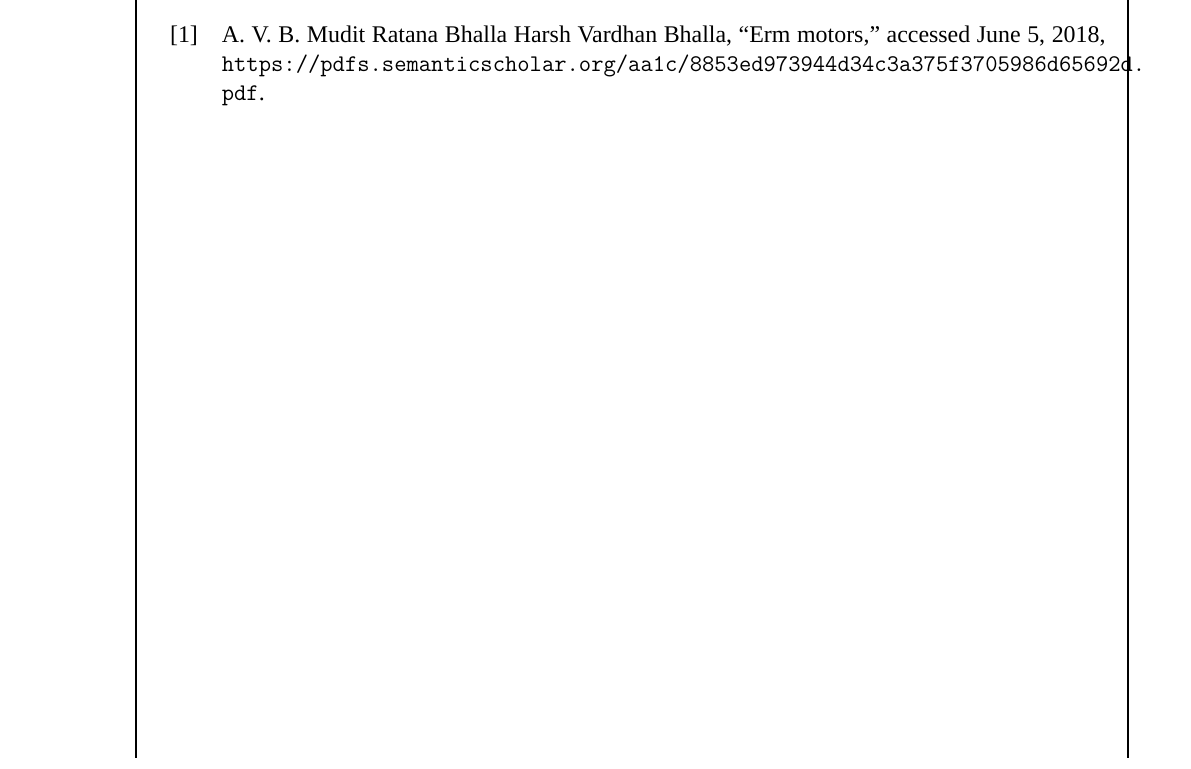
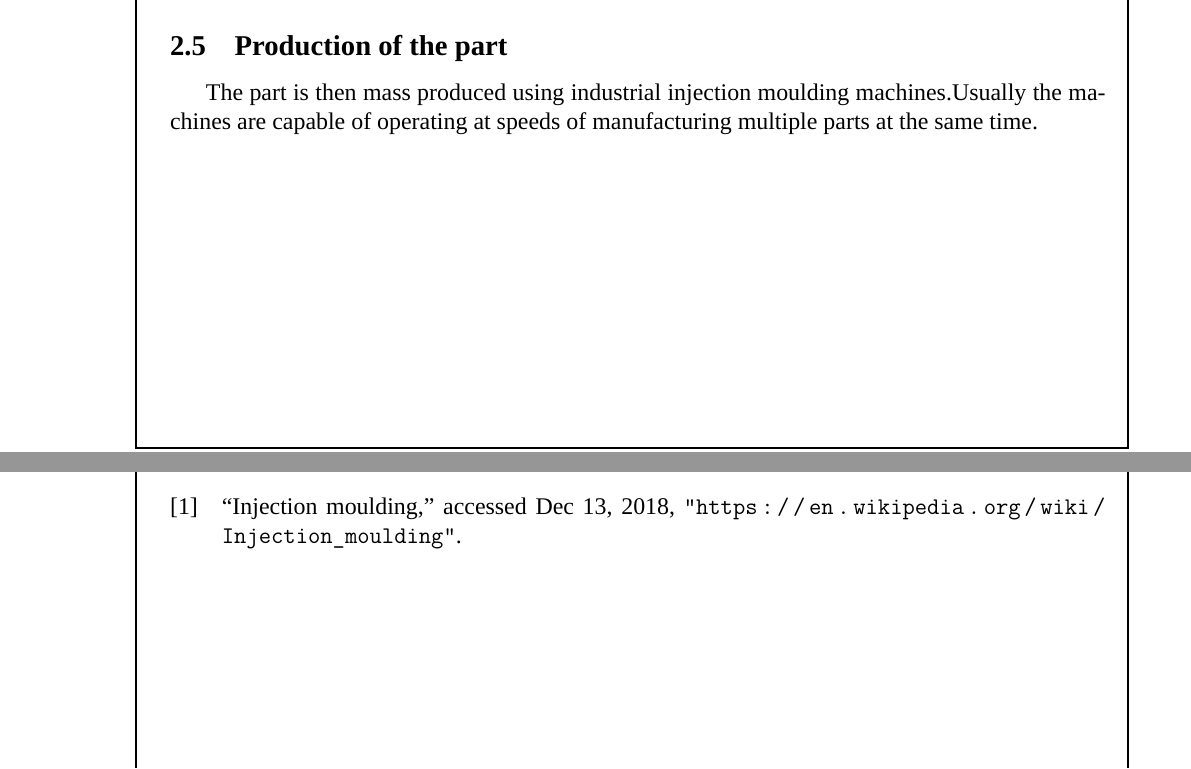
Before and after one commit to gnanakeethan/usjp-tech-projects, a LaTeX document (manufacturing-project/manufacturing.tex, which reads manufacturing-project/manufacturing.bib): part of page 7 of 7 before the commit and two parts of pages 6 and 7 of 7 after it, the two joined at a grey line, cut at the place of the change. Compiled offline with XeLaTeX; a missing font is replaced by an installed copy or a similar font.

Commit message:
Update
Signed-off-by: Gnanakeethan Balasubramaniam <gnanakeethan@users.noreply.github.com>

```diff
--- a/manufacturing-project/manufacturing.bib
+++ b/manufacturing-project/manufacturing.bib
@@ -1,5 +0,0 @@
-@article{ERMMotors,
-    title  = "ERM Motors",
-    author = "Mudit Ratana Bhalla,Harsh Vardhan Bhalla,Anand Vardhan Bhalla ",
-    note   = "\url{https://pdfs.semanticscholar.org/aa1c/8853ed973944d34c3a375f3705986d65692d.pdf}",
-    year   = "accessed June 5, 2018"
@@ -6 +5,2 @@
+    year   = "accessed Dec 13, 2018"
 }
--- a/manufacturing-project/manufacturing.tex
+++ b/manufacturing-project/manufacturing.tex
@@ -7,7 +7,7 @@
 \usepackage[monochrome]{color}
 \usepackage{fontspec}
 \usepackage{tocloft}
-\usepackage[nottoc]{tocbibind}
+\usepackage[nottoc,numbib]{tocbibind}
 \usepackage{fancybox}
 \usepackage{ccicons}
 \usepackage{anyfontsize}
@@ -156,7 +156,12 @@ A new mould is then created for mass production using the design elements achiev
 
 
-\newpage
+\subsection{Production of the part}
 
+The part is then mass produced using industrial injection moulding machines.Usually the machines are capable of operating at speeds of manufacturing multiple parts at the same time.
+
+
+\clearpage
+\addcontentsline{toc}{section}{References}
 \printbibliography
 
 \end{document}
```
Also changed, not shown: manufacturing-project/manufacturing.pdf, manufacturing-project/manufacturing.bib (10 more changed lines), manufacturing-project/manufacturing.tex (2 more changed lines).
